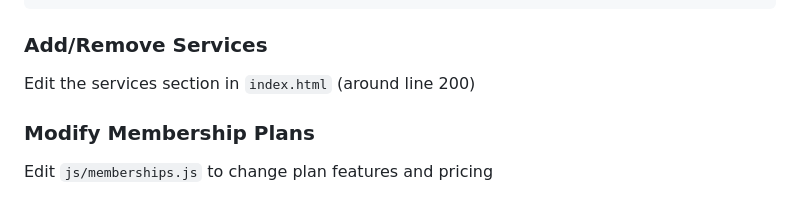
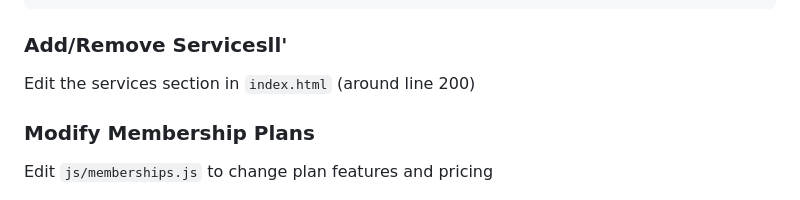
Before and after one commit to harishkrish2k4-cmd/waterwash, a Markdown page: README.md, the part around the change. GitHub-like rendering.

Commit message:
Initial commit - vehicle service website

````diff
--- a/README.md
+++ b/README.md
@@ -187,7 +187,7 @@ Edit CSS variables in `css/styles.css`:
 }
 ```
 
-### Add/Remove Services
+### Add/Remove Servicesll'
 
 Edit the services section in `index.html` (around line 200)
 
````
